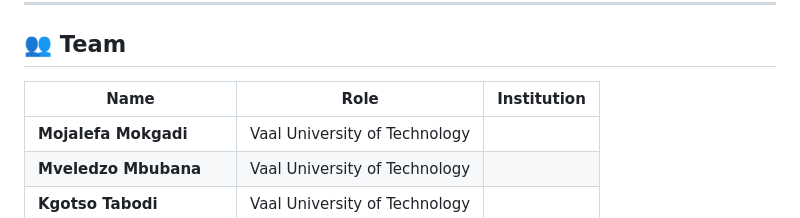
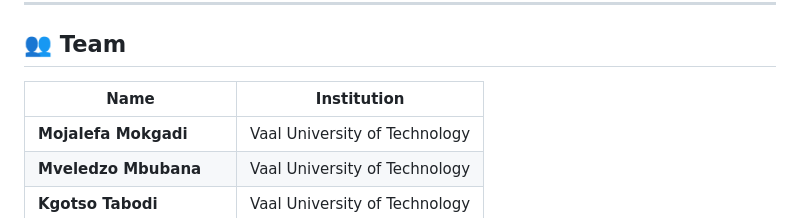
Before and after one commit to Jafi-Code/Smart-Health-System, a Markdown page: README.md, the part around the change. Rendered like a GitHub page.

Commit message:
Update team section in README.md

```diff
--- a/README.md
+++ b/README.md
@@ -72,8 +72,8 @@ Originally developed during the **IBM Z Datathon**, Smart Health System has evol
 
 ## 👥 Team
 
-| Name | Role | Institution |
-|------|------|--------------|
+| Name |Institution |
+|------|--------------|
 | **Mojalefa Mokgadi** | Vaal University of Technology |
 | **Mveledzo Mbubana** |  Vaal University of Technology |
 | **Kgotso Tabodi** |  Vaal University of Technology |
```
